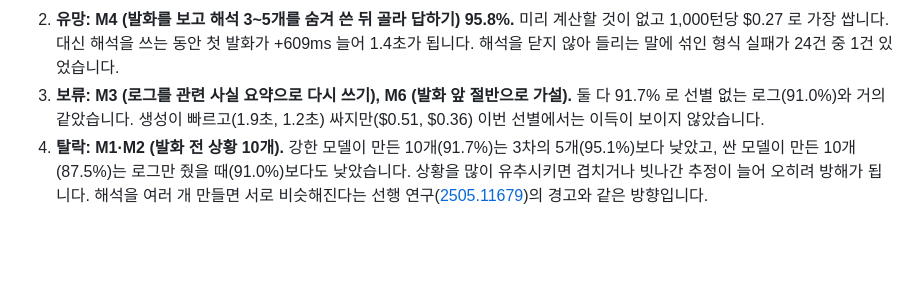
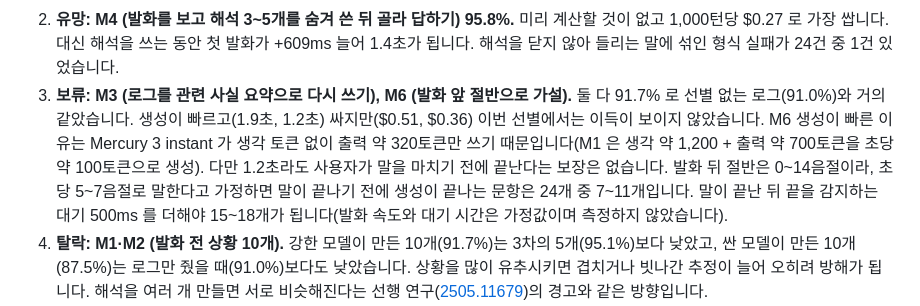
Before and after one commit to kimtami/voice-intent-pragmatics-bench, a Markdown page: README.md, the part around the change. GitHub-like rendering; blank space fills up the shorter version.

```diff
--- a/README.md
+++ b/README.md
@@ -89,7 +89,7 @@ Mercury 3 기본 응답 모델, 24문항 × 1회 (간접 요청·전제·음성
 
 1. **유망: M5 (미리 만든 후보 중 "이 의도라면 이렇게 말했을까"로 고르기) 97.9%.** 기본 대비 +11.8%p (+2.8~+22.9) 이고 첫 발화는 +90ms 입니다. 같은 상황 10개를 "참고하라"며 준 M1 은 91.7% 였는데, "후보로 놓고 발화에 맞춰 고르라"며 주자 크게 달라졌습니다. 다만 후보를 Gemini 3.8 Flash 가 만드느라 생성에 18초, 1,000턴당 $7.65 가 들었습니다. 싼 후보 생성기로도 되는지가 다음 확인 대상입니다.
 2. **유망: M4 (발화를 보고 해석 3~5개를 숨겨 쓴 뒤 골라 답하기) 95.8%.** 미리 계산할 것이 없고 1,000턴당 $0.27 로 가장 쌉니다. 대신 해석을 쓰는 동안 첫 발화가 +609ms 늘어 1.4초가 됩니다. 해석을 닫지 않아 들리는 말에 섞인 형식 실패가 24건 중 1건 있었습니다.
-3. **보류: M3 (로그를 관련 사실 요약으로 다시 쓰기), M6 (발화 앞 절반으로 가설).** 둘 다 91.7% 로 선별 없는 로그(91.0%)와 거의 같았습니다. 생성이 빠르고(1.9초, 1.2초) 싸지만($0.51, $0.36) 이번 선별에서는 이득이 보이지 않았습니다.
+3. **보류: M3 (로그를 관련 사실 요약으로 다시 쓰기), M6 (발화 앞 절반으로 가설).** 둘 다 91.7% 로 선별 없는 로그(91.0%)와 거의 같았습니다. 생성이 빠르고(1.9초, 1.2초) 싸지만($0.51, $0.36) 이번 선별에서는 이득이 보이지 않았습니다. M6 생성이 빠른 이유는 Mercury 3 instant 가 생각 토큰 없이 출력 약 320토큰만 쓰기 때문입니다(M1 은 생각 약 1,200 + 출력 약 700토큰을 초당 약 100토큰으로 생성). 다만 1.2초라도 사용자가 말을 마치기 전에 끝난다는 보장은 없습니다. 발화 뒤 절반은 0~14음절이라, 초당 5~7음절로 말한다고 가정하면 말이 끝나기 전에 생성이 끝나는 문항은 24개 중 7~11개입니다. 말이 끝난 뒤 끝을 감지하는 대기 500ms 를 더해야 15~18개가 됩니다(발화 속도와 대기 시간은 가정값이며 측정하지 않았습니다).
 4. **탈락: M1·M2 (발화 전 상황 10개).** 강한 모델이 만든 10개(91.7%)는 3차의 5개(95.1%)보다 낮았고, 싼 모델이 만든 10개(87.5%)는 로그만 줬을 때(91.0%)보다도 낮았습니다. 상황을 많이 유추시키면 겹치거나 빗나간 추정이 늘어 오히려 방해가 됩니다. 해석을 여러 개 만들면 서로 비슷해진다는 선행 연구([2505.11679](https://arxiv.org/abs/2505.11679))의 경고와 같은 방향입니다.
 5. **주의.** 1회 측정·24문항이라 점마다 ±10%p 안팎의 불확실성이 있어, 5%p 안쪽의 차이로는 순위를 정할 수 없습니다. 첫 발화 변화도 24회의 중앙값이라 ±100ms 정도는 흔들립니다. M5·M4 는 3회 반복으로 확인해야 합니다.
 
```
Also changed, not shown: docs/related-work.md (+1 -1 lines).
